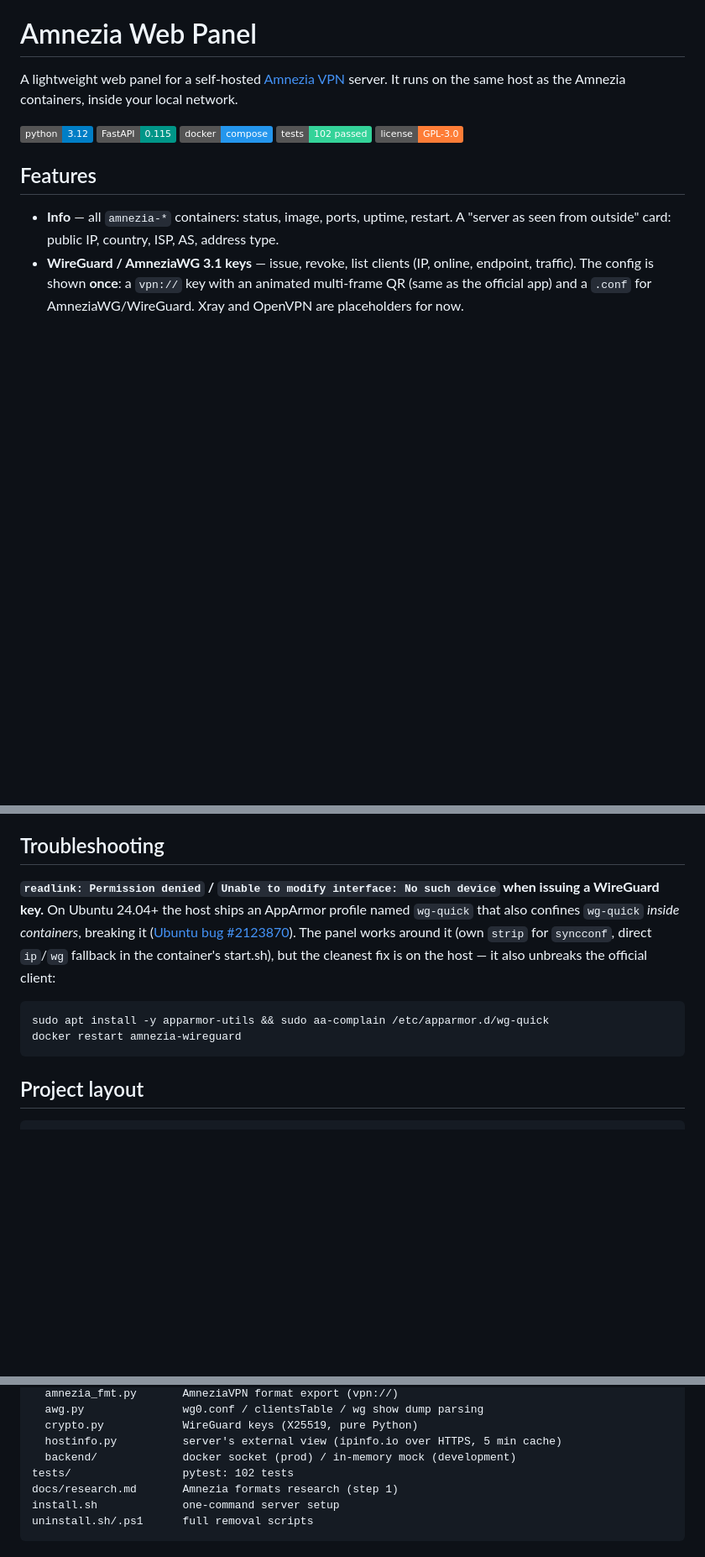
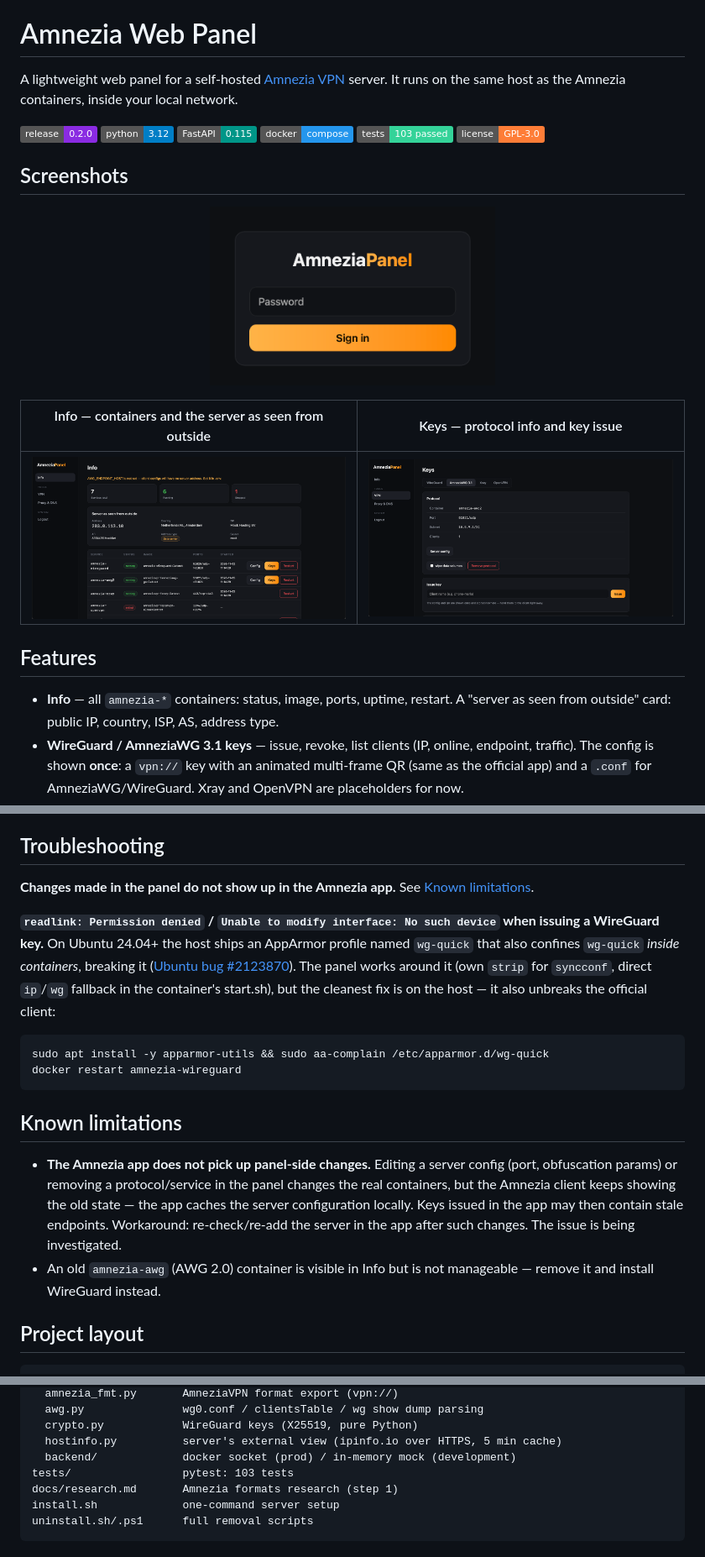
Before and after one commit to RottenEagle1337/amnezia-web-panel, a Markdown page: README.md, 3 parts joined by grey strips. Shown at 84% size. Rendered like a GitHub page; pictures changed too: docs/screenshots/info.png (added), docs/screenshots/keys.png (added), docs/screenshots/login.png (added); badges without logos; blank space fills up the shorter version.

Commit message:
chore: release 0.2.0 — version bump, changelog, readme badge

````diff
--- a/README.md
+++ b/README.md
@@ -3,11 +3,22 @@
 A lightweight web panel for a self-hosted [Amnezia VPN](https://github.com/amnezia-vpn/amnezia-client) server.
 It runs on the same host as the Amnezia containers, inside your local network.
 
+![Release](https://img.shields.io/badge/release-0.2.0-blueviolet)
 ![Python](https://img.shields.io/badge/python-3.12-blue)
 ![FastAPI](https://img.shields.io/badge/FastAPI-0.115-009688)
 ![Docker](https://img.shields.io/badge/docker-compose-2496ED)
-![Tests](https://img.shields.io/badge/tests-102%20passed-34d399)
+![Tests](https://img.shields.io/badge/tests-103%20passed-34d399)
 ![License](https://img.shields.io/badge/license-GPL--3.0-orange)
+
+## Screenshots
+
+<p align="center">
+  <img src="docs/screenshots/login.png" width="340" alt="Sign in">
+</p>
+
+| Info — containers and the server as seen from outside | Keys — protocol info and key issue |
+|---|---|
+| ![Info](docs/screenshots/info.png) | ![Keys](docs/screenshots/keys.png) |
 
 ## Features
 
@@ -192,6 +209,9 @@ the live config (`wg0.conf` / `awg0.conf`, Telemt `config.toml`).
 
 ## Troubleshooting
 
+**Changes made in the panel do not show up in the Amnezia app.** See
+[Known limitations](#known-limitations).
+
 **`readlink: Permission denied` / `Unable to modify interface: No such device`
 when issuing a WireGuard key.** On Ubuntu 24.04+ the host ships an AppArmor
 profile named `wg-quick` that also confines `wg-quick` *inside containers*,
@@ -204,6 +224,17 @@ it also unbreaks the official client:
 sudo apt install -y apparmor-utils && sudo aa-complain /etc/apparmor.d/wg-quick
 docker restart amnezia-wireguard
 ```
+
+## Known limitations
+
+- **The Amnezia app does not pick up panel-side changes.** Editing a server
+  config (port, obfuscation params) or removing a protocol/service in the
+  panel changes the real containers, but the Amnezia client keeps showing the
+  old state — the app caches the server configuration locally. Keys issued in
+  the app may then contain stale endpoints. Workaround: re-check/re-add the
+  server in the app after such changes. The issue is being investigated.
+- An old `amnezia-awg` (AWG 2.0) container is visible in Info but is not
+  manageable — remove it and install WireGuard instead.
 
 ## Project layout
 
@@ -222,7 +253,7 @@ app/
   crypto.py            WireGuard keys (X25519, pure Python)
   hostinfo.py          server's external view (ipinfo.io over HTTPS, 5 min cache)
   backend/             docker socket (prod) / in-memory mock (development)
-tests/                 pytest: 102 tests
+tests/                 pytest: 103 tests
 docs/research.md       Amnezia formats research (step 1)
 install.sh             one-command server setup
 uninstall.sh/.ps1      full removal scripts
````
Also changed, not shown: other parts of README.md (+6 -0 lines), CHANGELOG.md (added, +39 -0 lines), 4 other files.
